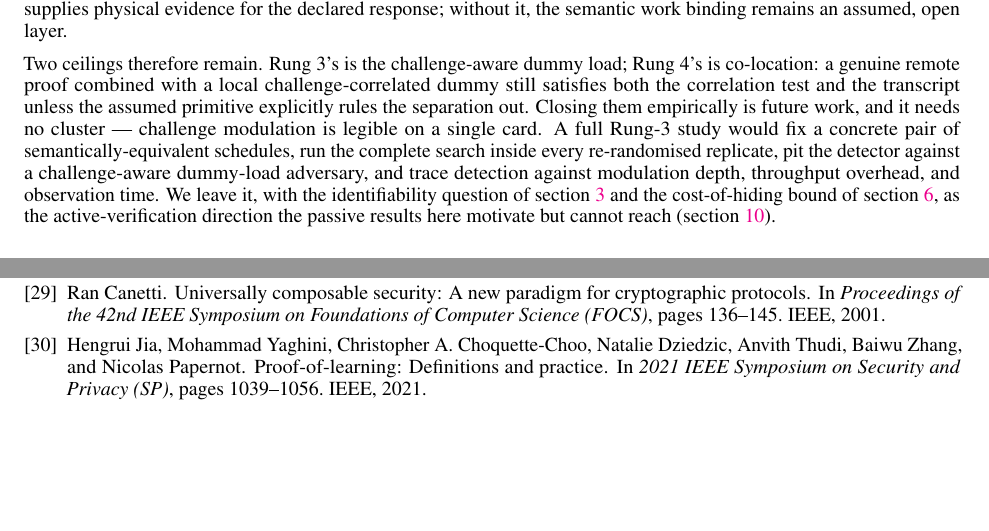
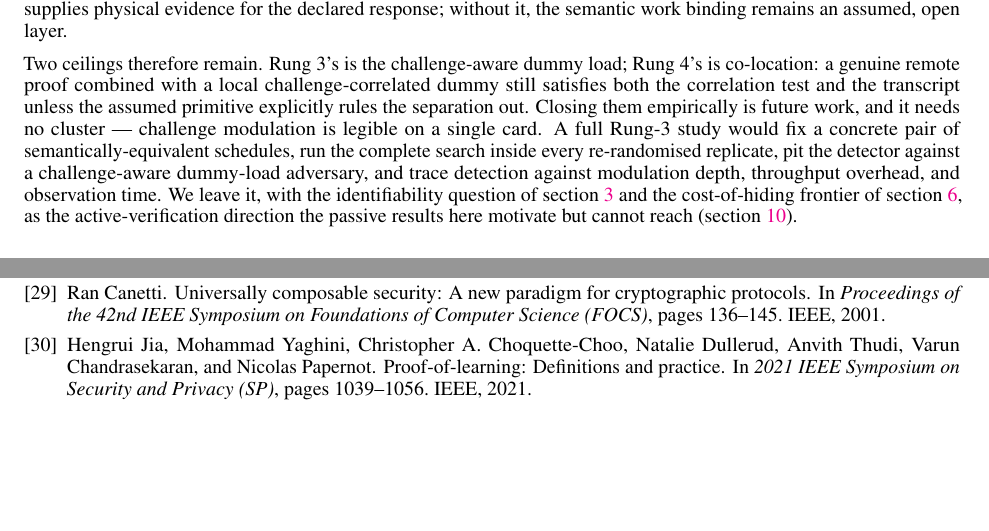
Before and after one commit to tomkimpson/detecting-training-from-power-traces, a LaTeX paper (paper/main.tex, which reads paper/references.bib): two parts of pages 9 and 13 of 13, joined at a grey line, cut so that both start at the same text. Compiled offline with pdfLaTeX.

Commit message:
fix: correct proof-of-learning author list; tighten cost-of-hiding cref
check-PR review of the rungs 3-4 section found two issues:
- references.bib: jia2021proofoflearning had two wrong authors
  (Dziedzic, Natalie -> Dullerud, Natalie; Zhang, Baiwu ->
  Chandrasekaran, Varun); verified against arXiv:2103.05633 and CrossRef.
- main.tex: "cost-of-hiding bound of sec:frontier" clashed with the
  related-work usage that ties the bound to sec:threat; sec:frontier is
  the empirical frontier, so reword to "cost-of-hiding frontier".

Co-Authored-By: Claude Opus 4.8 (1M context) <noreply@anthropic.com>

```diff
--- a/paper/main.tex
+++ b/paper/main.tex
@@ -800,7 +800,7 @@ pair of semantically-equivalent schedules, run the complete search inside every
 re-randomised replicate, pit the detector against a challenge-aware dummy-load
 adversary, and trace detection against modulation depth, throughput overhead, and
 observation time. We leave it, with the identifiability question of
-\cref{sec:threat} and the cost-of-hiding bound of \cref{sec:frontier}, as the
+\cref{sec:threat} and the cost-of-hiding frontier of \cref{sec:frontier}, as the
 active-verification direction the passive results here motivate but cannot reach
 (\cref{sec:discussion}).
 
--- a/paper/references.bib
+++ b/paper/references.bib
@@ -242,7 +242,7 @@
 }
 
 @inproceedings{jia2021proofoflearning,
-  author    = {Jia, Hengrui and Yaghini, Mohammad and Choquette-Choo, Christopher A. and Dziedzic, Natalie and Thudi, Anvith and Zhang, Baiwu and Papernot, Nicolas},
+  author    = {Jia, Hengrui and Yaghini, Mohammad and Choquette-Choo, Christopher A. and Dullerud, Natalie and Thudi, Anvith and Chandrasekaran, Varun and Papernot, Nicolas},
   title     = {Proof-of-Learning: Definitions and Practice},
   booktitle = {2021 IEEE Symposium on Security and Privacy (SP)},
   pages     = {1039--1056},
```
